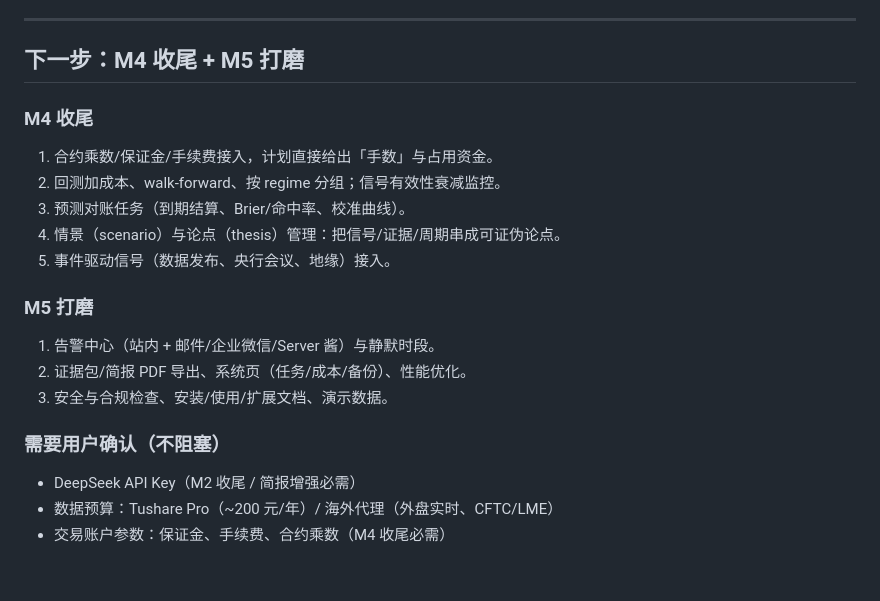
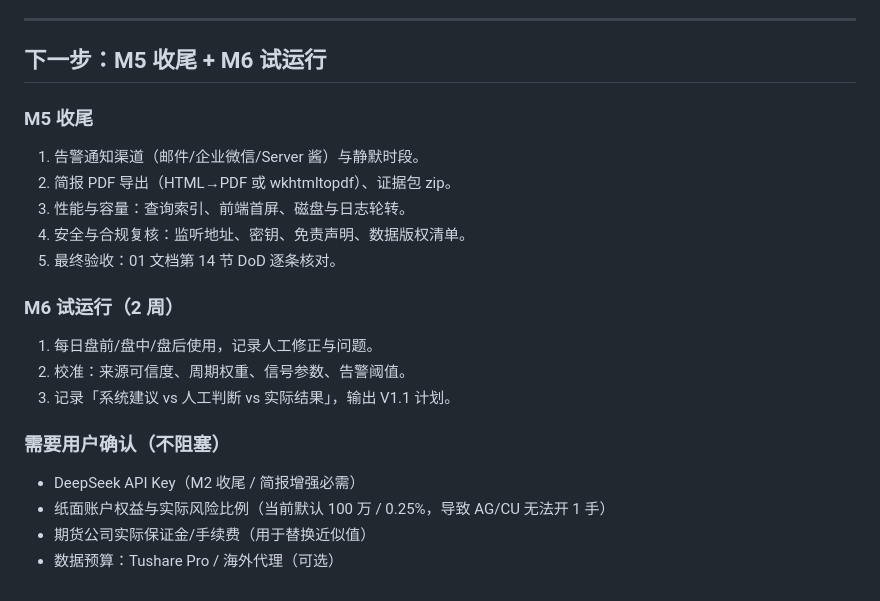
Before and after one commit to 452437621/economic-analysis-tool, a Markdown page: docs/07-开发进度.md, the part around one of its changes. Rendered like a GitHub page.

Commit message:
M4 finalize + M5: contract specs/lots/margin/fees, cost-aware walk-forward backtest, prediction scoring, alert engine, data-quality UI, exports, usage manual

```diff
--- a/docs/07-开发进度.md
+++ b/docs/07-开发进度.md
@@ -170,24 +203,25 @@
 
 ---
 
-## 下一步：M4 收尾 + M5 打磨
+## 下一步：M5 收尾 + M6 试运行
 
-### M4 收尾
+### M5 收尾
 
-1. 合约乘数/保证金/手续费接入，计划直接给出「手数」与占用资金。
-2. 回测加成本、walk-forward、按 regime 分组；信号有效性衰减监控。
-3. 预测对账任务（到期结算、Brier/命中率、校准曲线）。
-4. 情景（scenario）与论点（thesis）管理：把信号/证据/周期串成可证伪论点。
-5. 事件驱动信号（数据发布、央行会议、地缘）接入。
+1. 告警通知渠道（邮件/企业微信/Server 酱）与静默时段。
+2. 简报 PDF 导出（HTML→PDF 或 wkhtmltopdf）、证据包 zip。
+3. 性能与容量：查询索引、前端首屏、磁盘与日志轮转。
+4. 安全与合规复核：监听地址、密钥、免责声明、数据版权清单。
+5. 最终验收：01 文档第 14 节 DoD 逐条核对。
 
-### M5 打磨
+### M6 试运行（2 周）
 
-1. 告警中心（站内 + 邮件/企业微信/Server 酱）与静默时段。
-2. 证据包/简报 PDF 导出、系统页（任务/成本/备份）、性能优化。
-3. 安全与合规检查、安装/使用/扩展文档、演示数据。
+1. 每日盘前/盘中/盘后使用，记录人工修正与问题。
+2. 校准：来源可信度、周期权重、信号参数、告警阈值。
+3. 记录「系统建议 vs 人工判断 vs 实际结果」，输出 V1.1 计划。
 
 ### 需要用户确认（不阻塞）
 
 - DeepSeek API Key（M2 收尾 / 简报增强必需）
-- 数据预算：Tushare Pro（~200 元/年）/ 海外代理（外盘实时、CFTC/LME）
-- 交易账户参数：保证金、手续费、合约乘数（M4 收尾必需）
+- 纸面账户权益与实际风险比例（当前默认 100 万 / 0.25%，导致 AG/CU 无法开 1 手）
+- 期货公司实际保证金/手续费（用于替换近似值）
+- 数据预算：Tushare Pro / 海外代理（可选）
```
Also changed, not shown: other parts of docs/07-开发进度.md (+33 -0 lines), README.md (+6 -5 lines), docs/08-使用手册.md (added, +168 -0 lines), docs/assets/m5-dashboard.png (added), 16 other files.
